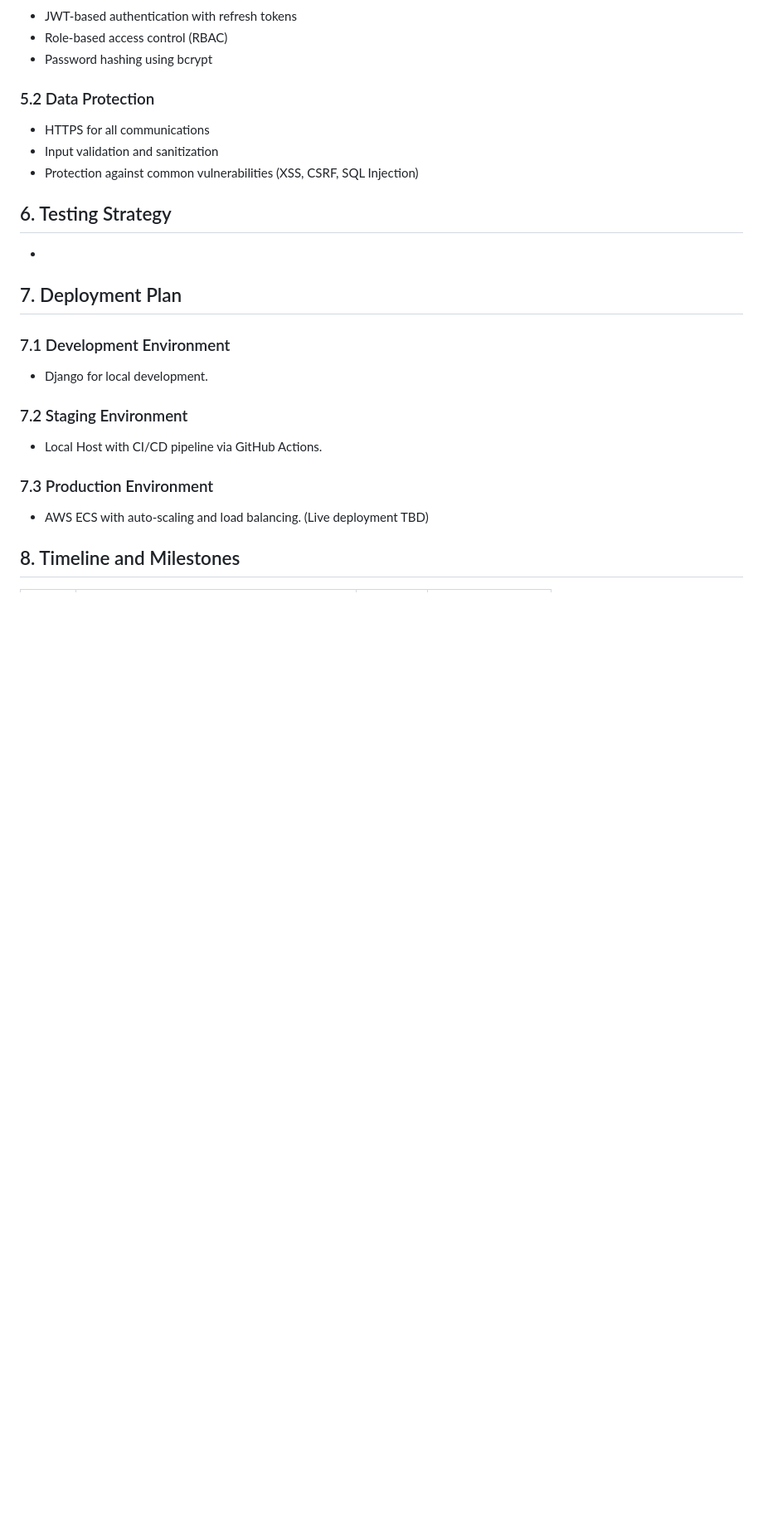
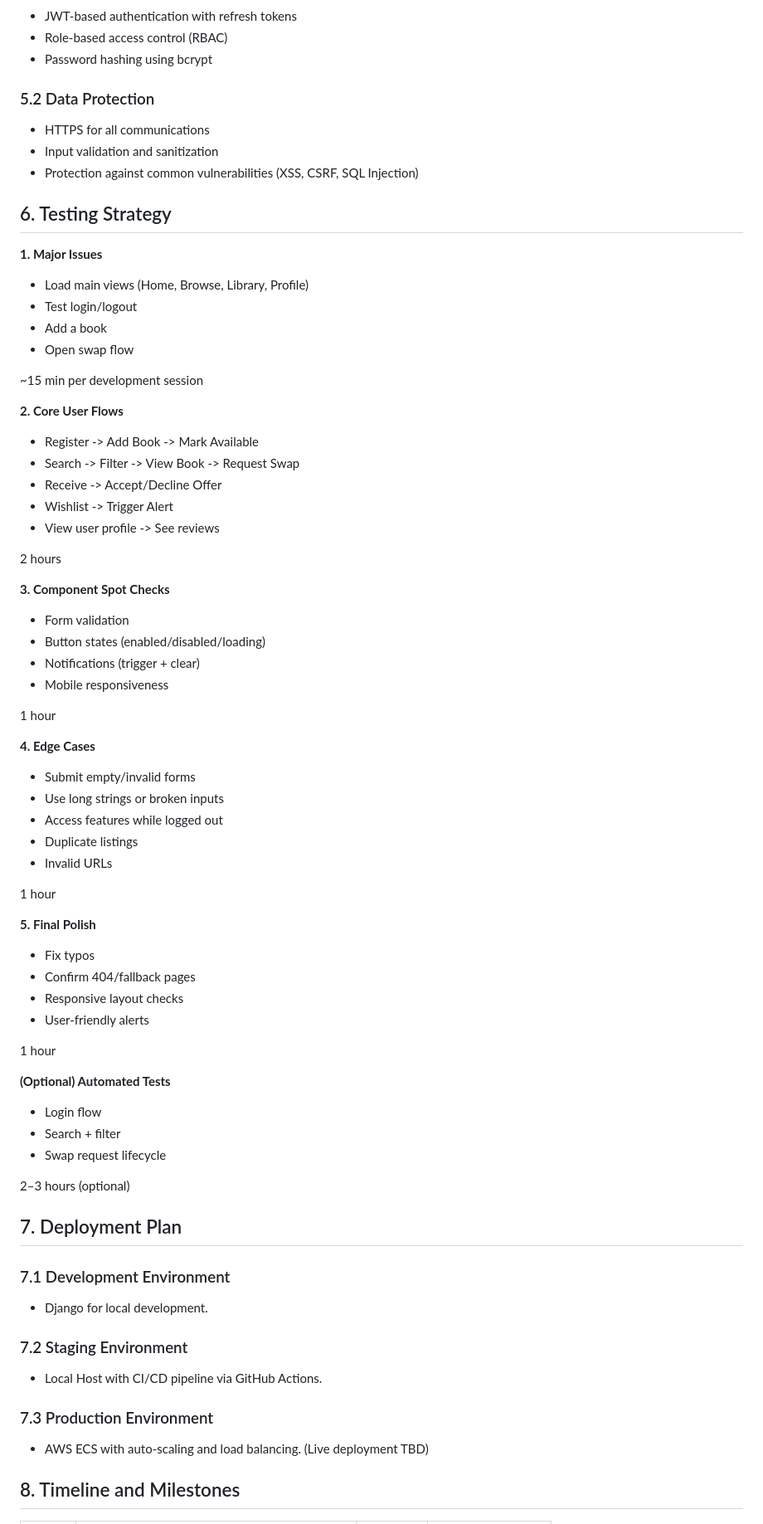
Before and after one commit to Web-Development-UAlberta/exsm-3951-exsm-3943-spring-2025-python-c-project-bookswap-besties-v2-even-bestier, a Markdown page: docs/DESIGN.md, the part around the change. Shown: that part at 83% size. Drawn GitHub-style; blank space fills up the shorter version.

Commit message:
Edit Section 6 in Design.md

```diff
--- a/docs/DESIGN.md
+++ b/docs/DESIGN.md
@@ -186,7 +186,56 @@ Logout
 - Protection against common vulnerabilities (XSS, CSRF, SQL Injection)
 
 ## 6. Testing Strategy
--
+
+**1. Major Issues**
+- Load main views (Home, Browse, Library, Profile)
+- Test login/logout
+- Add a book
+- Open swap flow
+
+ ~15 min per development session
+
+**2. Core User Flows**
+- Register -> Add Book -> Mark Available
+- Search -> Filter -> View Book -> Request Swap
+- Receive -> Accept/Decline Offer
+- Wishlist -> Trigger Alert
+- View user profile -> See reviews
+
+2 hours
+
+**3. Component Spot Checks**
+- Form validation
+- Button states (enabled/disabled/loading)
+- Notifications (trigger + clear)
+- Mobile responsiveness
+
+1 hour
+
+**4. Edge Cases**
+- Submit empty/invalid forms
+- Use long strings or broken inputs
+- Access features while logged out
+- Duplicate listings
+- Invalid URLs
+
+1 hour
+
+**5. Final Polish**
+- Fix typos
+- Confirm 404/fallback pages
+- Responsive layout checks
+- User-friendly alerts
+
+1 hour
+
+**(Optional) Automated Tests**
+- Login flow
+- Search + filter
+- Swap request lifecycle
+
+2–3 hours (optional)
+
 
 ## 7. Deployment Plan
 ### 7.1 Development Environment
```
